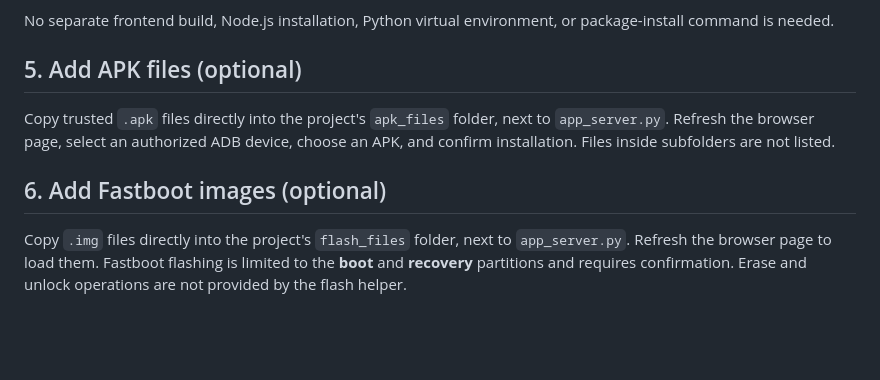
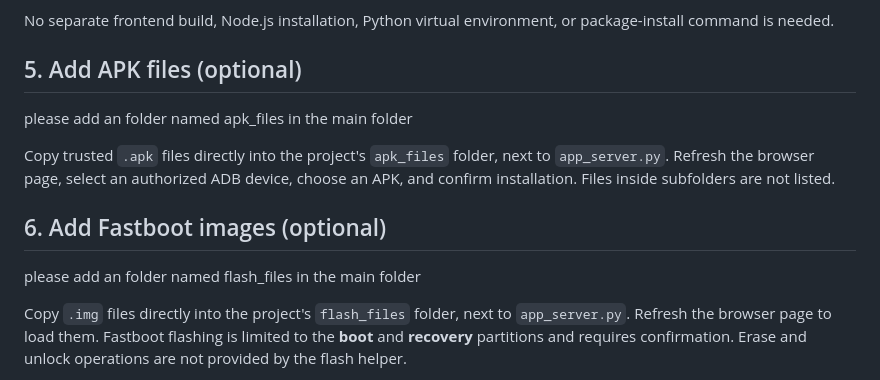
Before and after one commit to niewolnikpospolity-web/phone_checker, a Markdown page: Install.md, the part around the change. GitHub-like rendering; blank space fills up the shorter version.

Commit message:
Update installation guide with folder creation instructions
Added instructions for creating 'apk_files' and 'flash_files' folders.

```diff
--- a/Install.md
+++ b/Install.md
@@ -105,9 +105,13 @@ No separate frontend build, Node.js installation, Python virtual environment, or
 
 ## 5. Add APK files (optional)
 
+please add an folder named apk_files in the main folder
+
 Copy trusted `.apk` files directly into the project's `apk_files` folder, next to `app_server.py`. Refresh the browser page, select an authorized ADB device, choose an APK, and confirm installation. Files inside subfolders are not listed.
 
 ## 6. Add Fastboot images (optional)
+
+please add an folder named flash_files in the main folder
 
 Copy `.img` files directly into the project's `flash_files` folder, next to `app_server.py`. Refresh the browser page to load them. Fastboot flashing is limited to the **boot** and **recovery** partitions and requires confirmation. Erase and unlock operations are not provided by the flash helper.
 
```
